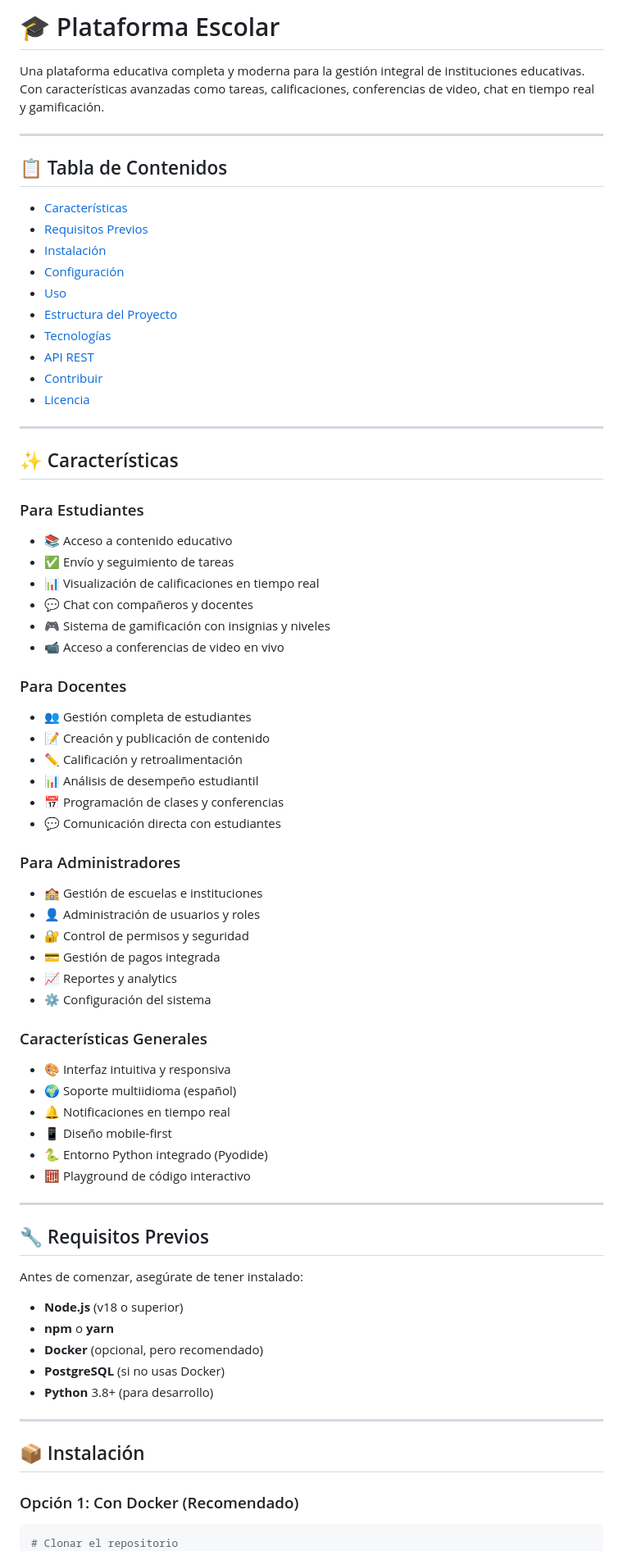
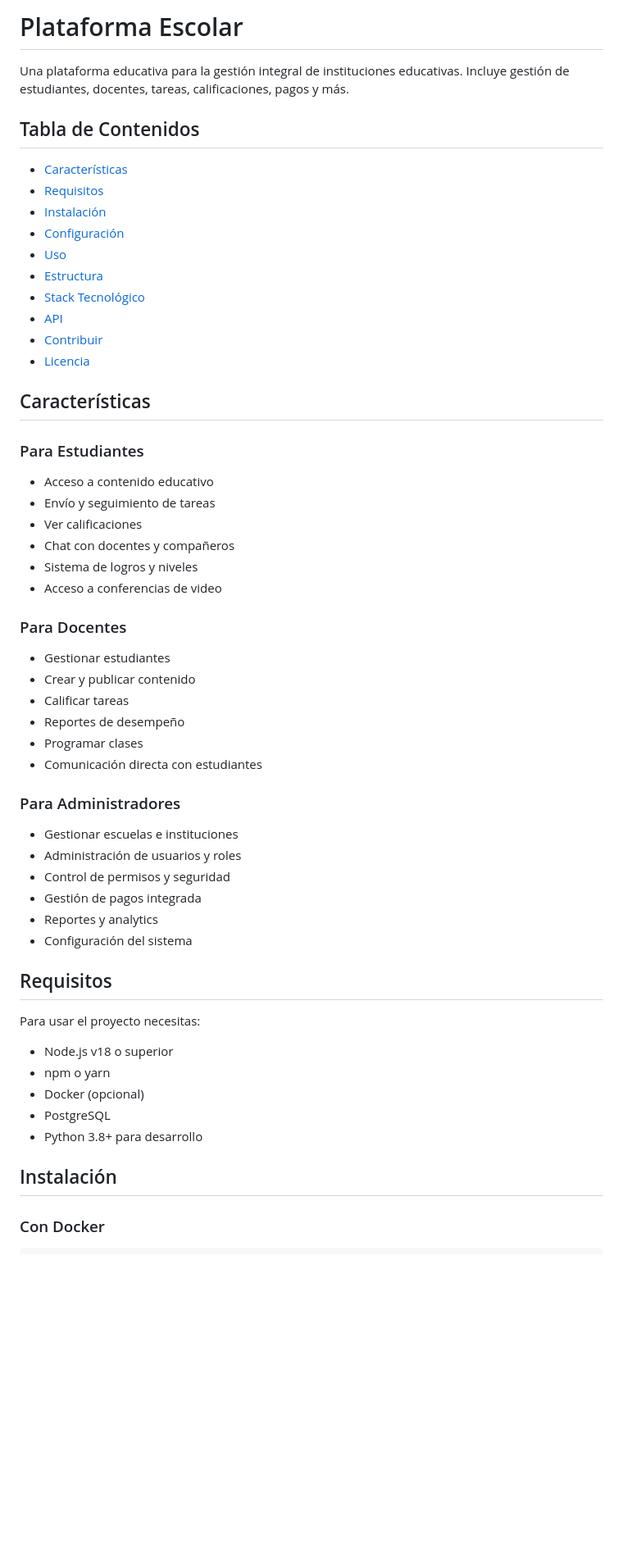
Before and after one commit to Diego558-coder/Plataforma_Para_Colegios, a Markdown page: README.md, the part around one of its changes. Shown at 82% size. Rendered like a GitHub page; blank space fills up the shorter version.

````diff
--- a/README.md
+++ b/README.md
@@ -1,77 +1,60 @@
-# 🎓 Plataforma Escolar
+# Plataforma Escolar
 
-Una plataforma educativa completa y moderna para la gestión integral de instituciones educativas. Con características avanzadas como tareas, calificaciones, conferencias de video, chat en tiempo real y gamificación.
+Una plataforma educativa para la gestión integral de instituciones educativas. Incluye gestión de estudiantes, docentes, tareas, calificaciones, pagos y más.
 
----
-
-## 📋 Tabla de Contenidos
+## Tabla de Contenidos
 
 - [Características](#características)
-- [Requisitos Previos](#requisitos-previos)
+- [Requisitos](#requisitos)
 - [Instalación](#instalación)
 - [Configuración](#configuración)
 - [Uso](#uso)
-- [Estructura del Proyecto](#estructura-del-proyecto)
-- [Tecnologías](#tecnologías)
-- [API REST](#api-rest)
+- [Estructura](#estructura)
+- [Stack Tecnológico](#stack-tecnológico)
+- [API](#api)
 - [Contribuir](#contribuir)
 - [Licencia](#licencia)
 
----
-
-## ✨ Características
+## Características
 
 ### Para Estudiantes
-- 📚 Acceso a contenido educativo
-- ✅ Envío y seguimiento de tareas
-- 📊 Visualización de calificaciones en tiempo real
-- 💬 Chat con compañeros y docentes
-- 🎮 Sistema de gamificación con insignias y niveles
-- 📹 Acceso a conferencias de video en vivo
+- Acceso a contenido educativo
+- Envío y seguimiento de tareas
+- Ver calificaciones
+- Chat con docentes y compañeros
+- Sistema de logros y niveles
+- Acceso a conferencias de video
 
 ### Para Docentes
-- 👥 Gestión completa de estudiantes
-- 📝 Creación y publicación de contenido
-- ✏️ Calificación y retroalimentación
-- 📊 Análisis de desempeño estudiantil
-- 📅 Programación de clases y conferencias
-- 💬 Comunicación directa con estudiantes
+- Gestionar estudiantes
+- Crear y publicar contenido
+- Calificar tareas
+- Reportes de desempeño
+- Programar clases
+- Comunicación directa con estudiantes
 
 ### Para Administradores
-- 🏫 Gestión de escuelas e instituciones
-- 👤 Administración de usuarios y roles
-- 🔐 Control de permisos y seguridad
-- 💳 Gestión de pagos integrada
-- 📈 Reportes y analytics
-- ⚙️ Configuración del sistema
+- Gestionar escuelas e instituciones
+- Administración de usuarios y roles
+- Control de permisos y seguridad
+- Gestión de pagos integrada
+- Reportes y analytics
+- Configuración del sistema
 
-### Características Generales
-- 🎨 Interfaz intuitiva y responsiva
-- 🌍 Soporte multiidioma (español)
-- 🔔 Notificaciones en tiempo real
-- 📱 Diseño mobile-first
-- 🐍 Entorno Python integrado (Pyodide)
-- 🧮 Playground de código interactivo
+## Requisitos
 
----
+Para usar el proyecto necesitas:
 
-## 🔧 Requisitos Previos
+- Node.js v18 o superior
+- npm o yarn
+- Docker (opcional)
+- PostgreSQL
+- Python 3.8+ para desarrollo
 
-Antes de comenzar, asegúrate de tener instalado:
+## Instalación
 
-- **Node.js** (v18 o superior)
-- **npm** o **yarn**
-- **Docker** (opcional, pero recomendado)
-- **PostgreSQL** (si no usas Docker)
-- **Python** 3.8+ (para desarrollo)
-
----
-
-## 📦 Instalación
-
-### Opción 1: Con Docker (Recomendado)
+### Con Docker
 
 ```bash
-# Clonar el repositorio
 git clone https://github.com/Diego558-coder/plataforma-escolar.git
 cd plataforma-escolar
````
Also changed, not shown: other parts of README.md (+80 -201 lines).
